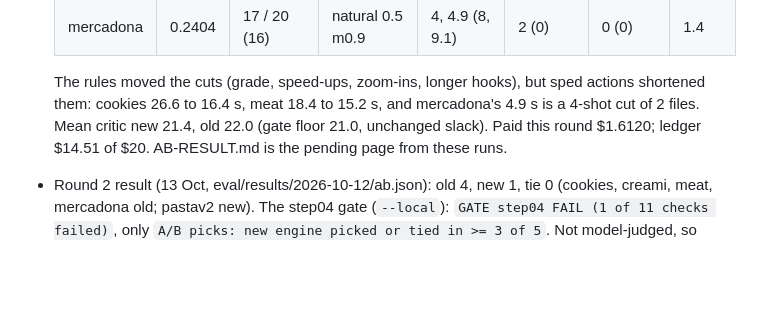
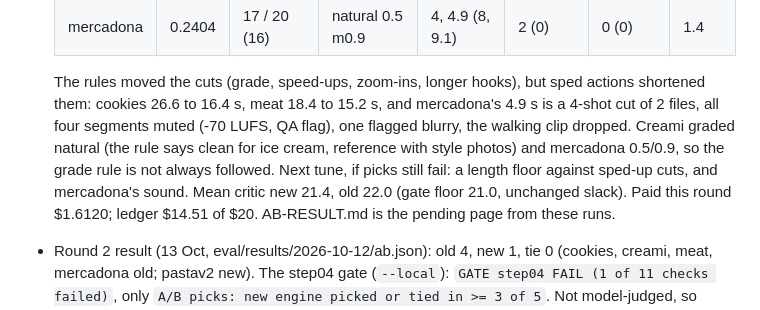
Before and after one commit to kevinleonj/reel-studio, a Markdown page: docs/handoff/engine.md, the part around the change. Drawn GitHub-style; blank space fills up the shorter version.

Commit message:
chore(auto): edit docs/handoff/engine.md
Automated atomic commit created by the Claude Code PostToolUse hook.

Claude-Atomic-Commit: true
Claude-Hook-Tool: Edit
Claude-Session-Id: 74968c8a-e38f-4860-8414-8539e1916bf7

```diff
--- a/docs/handoff/engine.md
+++ b/docs/handoff/engine.md
@@ -62,7 +62,10 @@ Written by the engine lane only. Newest entry on top.
 
   The rules moved the cuts (grade, speed-ups, zoom-ins, longer hooks), but sped actions shortened
   them: cookies 26.6 to 16.4 s, meat 18.4 to 15.2 s, and mercadona's 4.9 s is a 4-shot cut of 2
-  files. Mean critic new 21.4, old 22.0 (gate floor 21.0, unchanged slack). Paid this round
+  files, all four segments muted (-70 LUFS, QA flag), one flagged blurry, the walking clip
+  dropped. Creami graded natural (the rule says clean for ice cream, reference with style photos)
+  and mercadona 0.5/0.9, so the grade rule is not always followed. Next tune, if picks still
+  fail: a length floor against sped-up cuts, and mercadona's sound. Mean critic new 21.4, old 22.0 (gate floor 21.0, unchanged slack). Paid this round
   $1.6120; ledger $14.51 of $20. AB-RESULT.md is the pending page from these runs.
 - Round 2 result (13 Oct, eval/results/2026-10-12/ab.json): old 4, new 1, tie 0 (cookies, creami,
   meat, mercadona old; pastav2 new). The step04 gate (`--local`): `GATE step04 FAIL (1 of 11
```
